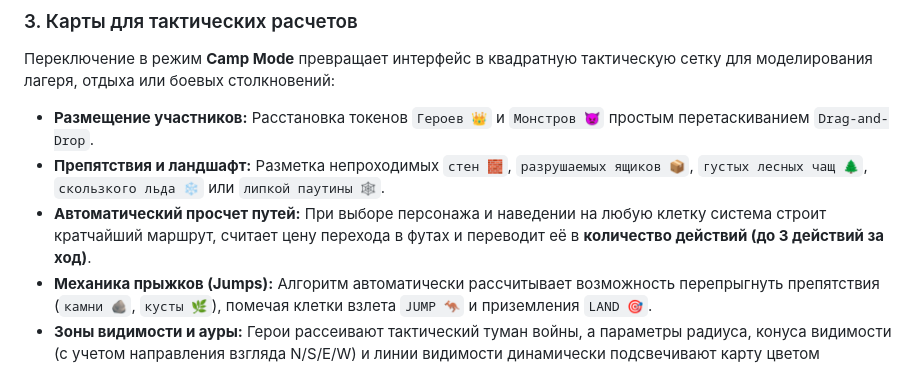
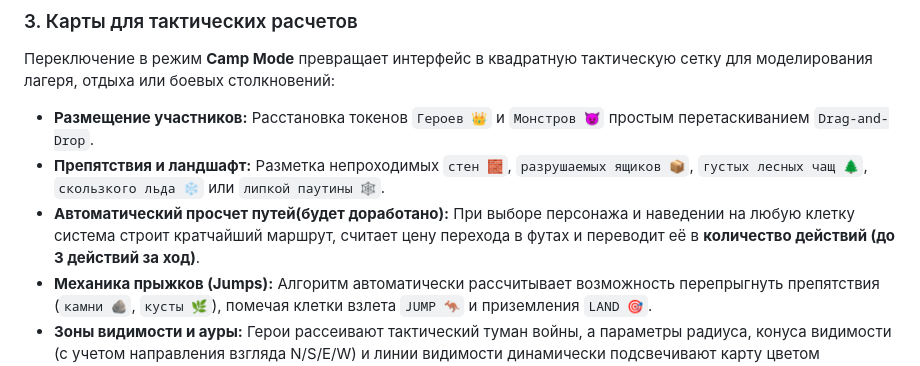
Before and after one commit to xxy0shxx/pathfinder-kingmaker, a Markdown page: README.md, the part around the change. Drawn GitHub-style.

```diff
--- a/README.md
+++ b/README.md
@@ -27,7 +27,7 @@
 Переключение в режим **Camp Mode** превращает интерфейс в квадратную тактическую сетку для моделирования лагеря, отдыха или боевых столкновений:
 * **Размещение участников:** Расстановка токенов `Героев 👑` и `Монстров 👿` простым перетаскиванием `Drag-and-Drop`.
 * **Препятствия и ландшафт:** Разметка непроходимых `стен 🧱`, `разрушаемых ящиков 📦`, `густых лесных чащ 🌲`, `скользкого льда ❄️` или `липкой паутины 🕸️`.
-* **Автоматический просчет путей:** При выборе персонажа и наведении на любую клетку система строит кратчайший маршрут, считает цену перехода в футах и переводит её в **количество действий (до 3 действий за ход)**.
+* **Автоматический просчет путей(будет доработано):** При выборе персонажа и наведении на любую клетку система строит кратчайший маршрут, считает цену перехода в футах и переводит её в **количество действий (до 3 действий за ход)**.
 * **Механика прыжков (Jumps):** Алгоритм автоматически рассчитывает возможность перепрыгнуть препятствия (`камни 🪨`, `кусты 🌿`), помечая клетки взлета `JUMP 🦘` и приземления `LAND 🎯`.
 * **Зоны видимости и ауры:** Герои рассеивают тактический туман войны, а параметры радиуса, конуса видимости (с учетом направления взгляда N/S/E/W) и линии видимости динамически подсвечивают карту цветом персонажа.
 
```
